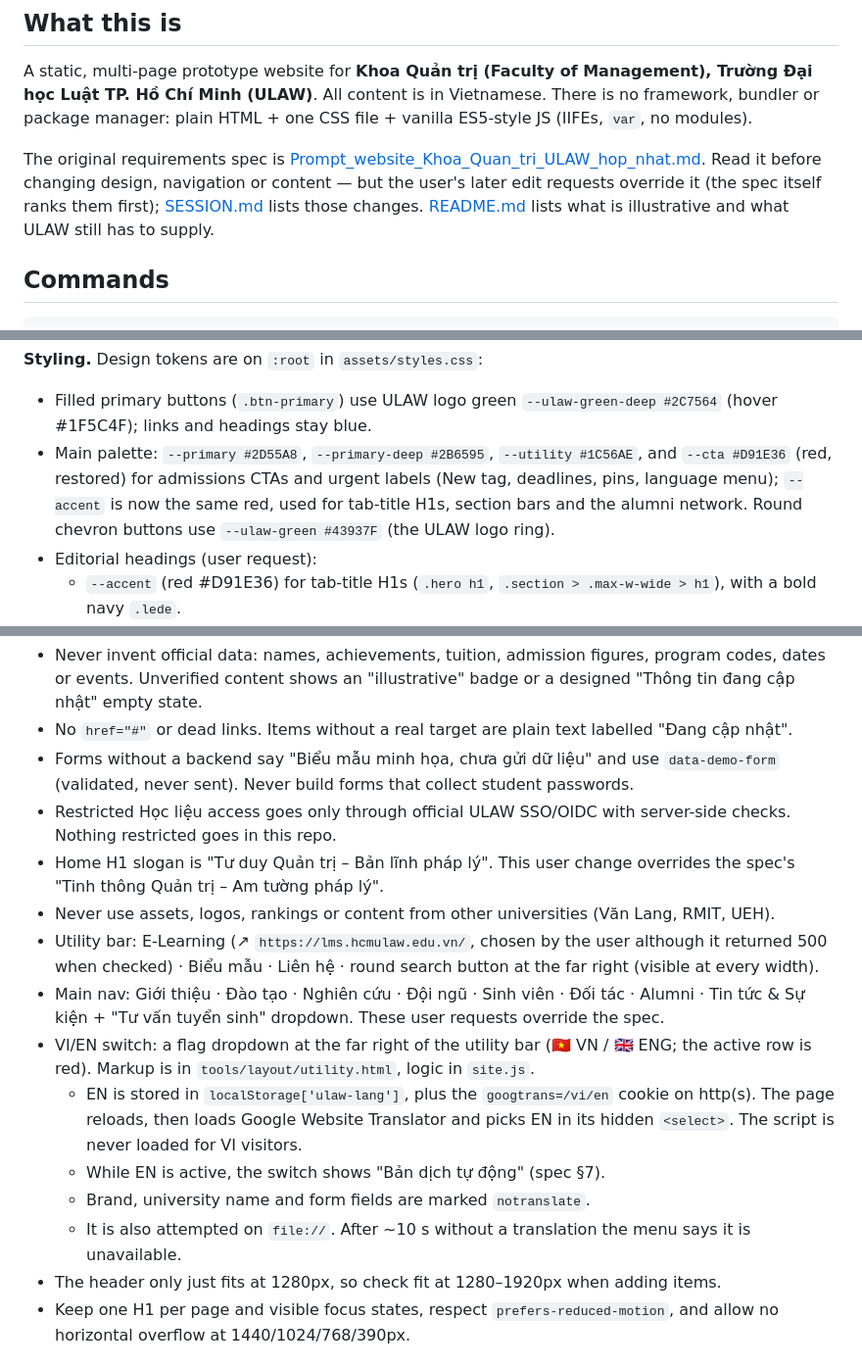
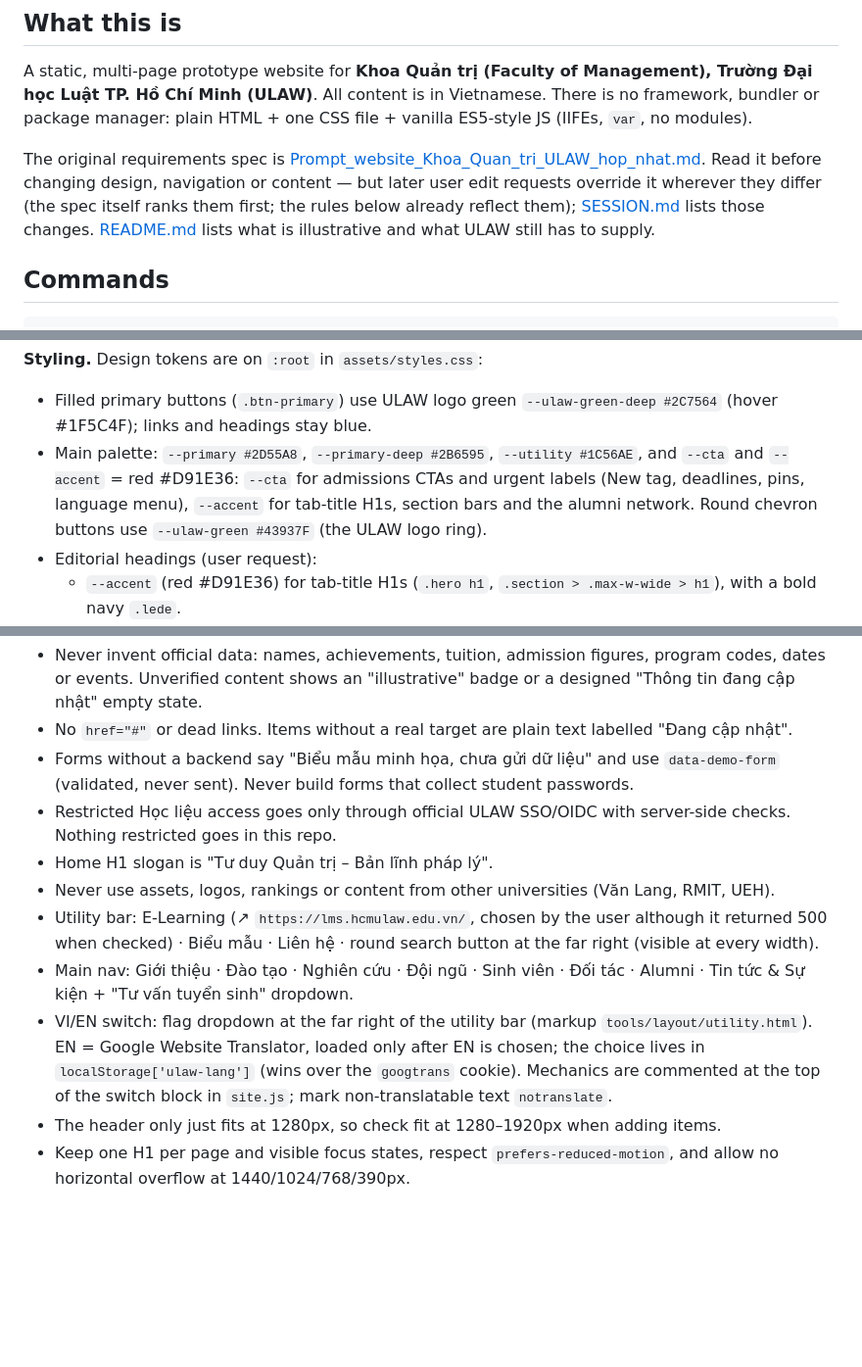
Before and after one commit to media-kqt/website, a Markdown page: CLAUDE.md, 3 parts joined by grey strips. Shown at 98% size. GitHub-like rendering; blank space fills up the shorter version.

```diff
--- a/CLAUDE.md
+++ b/CLAUDE.md
@@ -6,7 +6,7 @@ This file provides guidance to Claude Code (claude.ai/code) when working with co
 
 A static, multi-page prototype website for **Khoa Quản trị (Faculty of Management), Trường Đại học Luật TP. Hồ Chí Minh (ULAW)**. All content is in Vietnamese. There is no framework, bundler or package manager: plain HTML + one CSS file + vanilla ES5-style JS (IIFEs, `var`, no modules).
 
-The original requirements spec is [Prompt_website_Khoa_Quan_tri_ULAW_hop_nhat.md](Prompt_website_Khoa_Quan_tri_ULAW_hop_nhat.md). Read it before changing design, navigation or content — but the user's later edit requests override it (the spec itself ranks them first); [SESSION.md](SESSION.md) lists those changes. [README.md](README.md) lists what is illustrative and what ULAW still has to supply.
+The original requirements spec is [Prompt_website_Khoa_Quan_tri_ULAW_hop_nhat.md](Prompt_website_Khoa_Quan_tri_ULAW_hop_nhat.md). Read it before changing design, navigation or content — but later user edit requests override it wherever they differ (the spec itself ranks them first; the rules below already reflect them); [SESSION.md](SESSION.md) lists those changes. [README.md](README.md) lists what is illustrative and what ULAW still has to supply.
 
 ## Commands
 
@@ -56,7 +58,7 @@ There is no test suite. `--check` is the only automated gate: run it after any c
 
 **Styling.** Design tokens are on `:root` in `assets/styles.css`:
 - Filled primary buttons (`.btn-primary`) use ULAW logo green `--ulaw-green-deep #2C7564` (hover #1F5C4F); links and headings stay blue.
-- Main palette: `--primary #2D55A8`, `--primary-deep #2B6595`, `--utility #1C56AE`, and `--cta #D91E36` (red, restored) for admissions CTAs and urgent labels (New tag, deadlines, pins, language menu); `--accent` is now the same red, used for tab-title H1s, section bars and the alumni network. Round chevron buttons use `--ulaw-green #43937F` (the ULAW logo ring).
+- Main palette: `--primary #2D55A8`, `--primary-deep #2B6595`, `--utility #1C56AE`, and `--cta` and `--accent` = red #D91E36: `--cta` for admissions CTAs and urgent labels (New tag, deadlines, pins, language menu), `--accent` for tab-title H1s, section bars and the alumni network. Round chevron buttons use `--ulaw-green #43937F` (the ULAW logo ring).
 - Editorial headings (user request):
   - `--accent` (red #D91E36) for tab-title H1s (`.hero h1`, `.section > .max-w-wide > h1`), with a bold navy `.lede`.
   - Section intros are minimal: eyebrow, then a navy 800 h2, then the text below. There is no bar, underline, card or badge.
@@ -79,15 +81,11 @@ There is no test suite. `--check` is the only automated gate: run it after any c
 - No `href="#"` or dead links. Items without a real target are plain text labelled "Đang cập nhật".
 - Forms without a backend say "Biểu mẫu minh họa, chưa gửi dữ liệu" and use `data-demo-form` (validated, never sent). Never build forms that collect student passwords.
 - Restricted Học liệu access goes only through official ULAW SSO/OIDC with server-side checks. Nothing restricted goes in this repo.
-- Home H1 slogan is "Tư duy Quản trị – Bản lĩnh pháp lý". This user change overrides the spec's "Tinh thông Quản trị – Am tường pháp lý".
+- Home H1 slogan is "Tư duy Quản trị – Bản lĩnh pháp lý".
 - Never use assets, logos, rankings or content from other universities (Văn Lang, RMIT, UEH).
 - Utility bar: E-Learning (↗ `https://lms.hcmulaw.edu.vn/`, chosen by the user although it returned 500 when checked) · Biểu mẫu · Liên hệ · round search button at the far right (visible at every width).
-- Main nav: Giới thiệu · Đào tạo · Nghiên cứu · Đội ngũ · Sinh viên · Đối tác · Alumni · Tin tức & Sự kiện + "Tư vấn tuyển sinh" dropdown. These user requests override the spec.
-- VI/EN switch: a flag dropdown at the far right of the utility bar (🇻🇳 VN / 🇬🇧 ENG; the active row is red). Markup is in `tools/layout/utility.html`, logic in `site.js`.
-  - EN is stored in `localStorage['ulaw-lang']`, plus the `googtrans=/vi/en` cookie on http(s). The page reloads, then loads Google Website Translator and picks EN in its hidden `<select>`. The script is never loaded for VI visitors.
-  - While EN is active, the switch shows "Bản dịch tự động" (spec §7).
-  - Brand, university name and form fields are marked `notranslate`.
-  - It is also attempted on `file://`. After ~10 s without a translation the menu says it is unavailable.
+- Main nav: Giới thiệu · Đào tạo · Nghiên cứu · Đội ngũ · Sinh viên · Đối tác · Alumni · Tin tức & Sự kiện + "Tư vấn tuyển sinh" dropdown.
+- VI/EN switch: flag dropdown at the far right of the utility bar (markup `tools/layout/utility.html`). EN = Google Website Translator, loaded only after EN is chosen; the choice lives in `localStorage['ulaw-lang']` (wins over the `googtrans` cookie). Mechanics are commented at the top of the switch block in `site.js`; mark non-translatable text `notranslate`.
 - The header only just fits at 1280px, so check fit at 1280–1920px when adding items.
 - Keep one H1 per page and visible focus states, respect `prefers-reduced-motion`, and allow no horizontal overflow at 1440/1024/768/390px.
 
```
Also changed, not shown: other parts of CLAUDE.md (+2 -0 lines), SESSION.md (+1 -0 lines).
